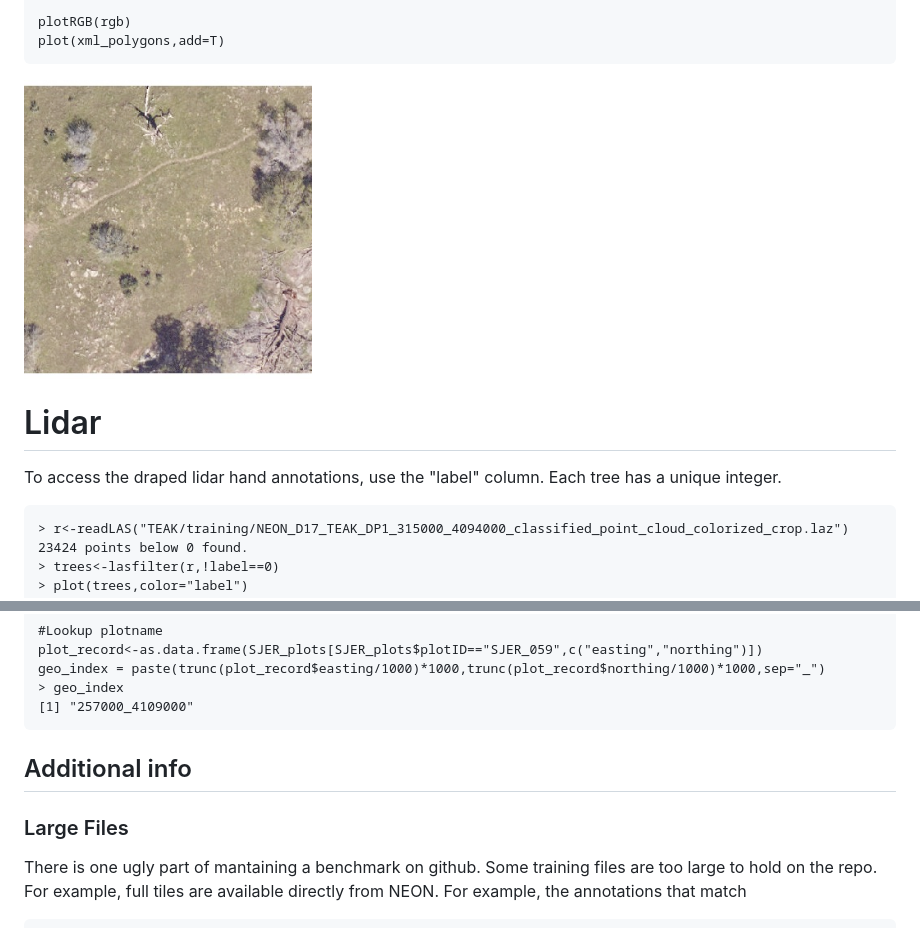
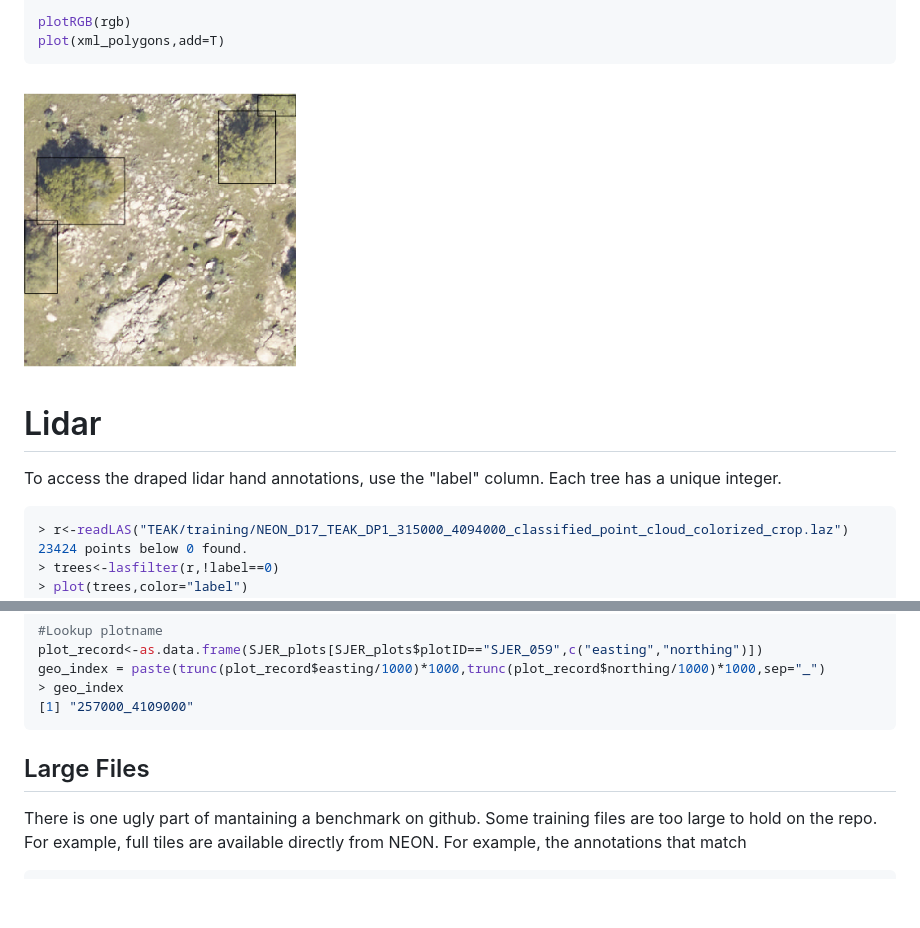
Before and after one commit to weecology/NeonTreeEvaluation, a Markdown page: README.md, 2 parts joined by grey strips. Rendered like a GitHub page; pictures changed too: figures/RGB_annotations.png (added); blank space fills up the shorter version.

````diff
--- a/README.md
+++ b/README.md
@@ -63,13 +63,13 @@ plotRGB(rgb)
 plot(xml_polygons,add=T)
 ```
 
-<img src="figures/SJER_005.jpeg" height="300">
+<img src="figures/RGB_annotations.png" height="300">
 
 # Lidar
 
 To access the draped lidar hand annotations, use the "label" column. Each tree has a unique integer.
 
-```
+```R
 > r<-readLAS("TEAK/training/NEON_D17_TEAK_DP1_315000_4094000_classified_point_cloud_colorized_crop.laz")
 23424 points below 0 found.
 > trees<-lasfilter(r,!label==0)
@@ -118,10 +118,7 @@ geo_index = paste(trunc(plot_record$easting/1000)*1000,trunc(plot_record$northin
 [1] "257000_4109000"
 ```
 
-
-## Additional info
-
-### Large Files
+## Large Files
 
 There is one ugly part of mantaining a benchmark on github. Some training files are too large to hold on the repo. For example, full tiles are available directly from NEON. For example, the annotations that match
 ```
````
Also changed, not shown: other parts of README.md (+4 -4 lines), 3 other files.
